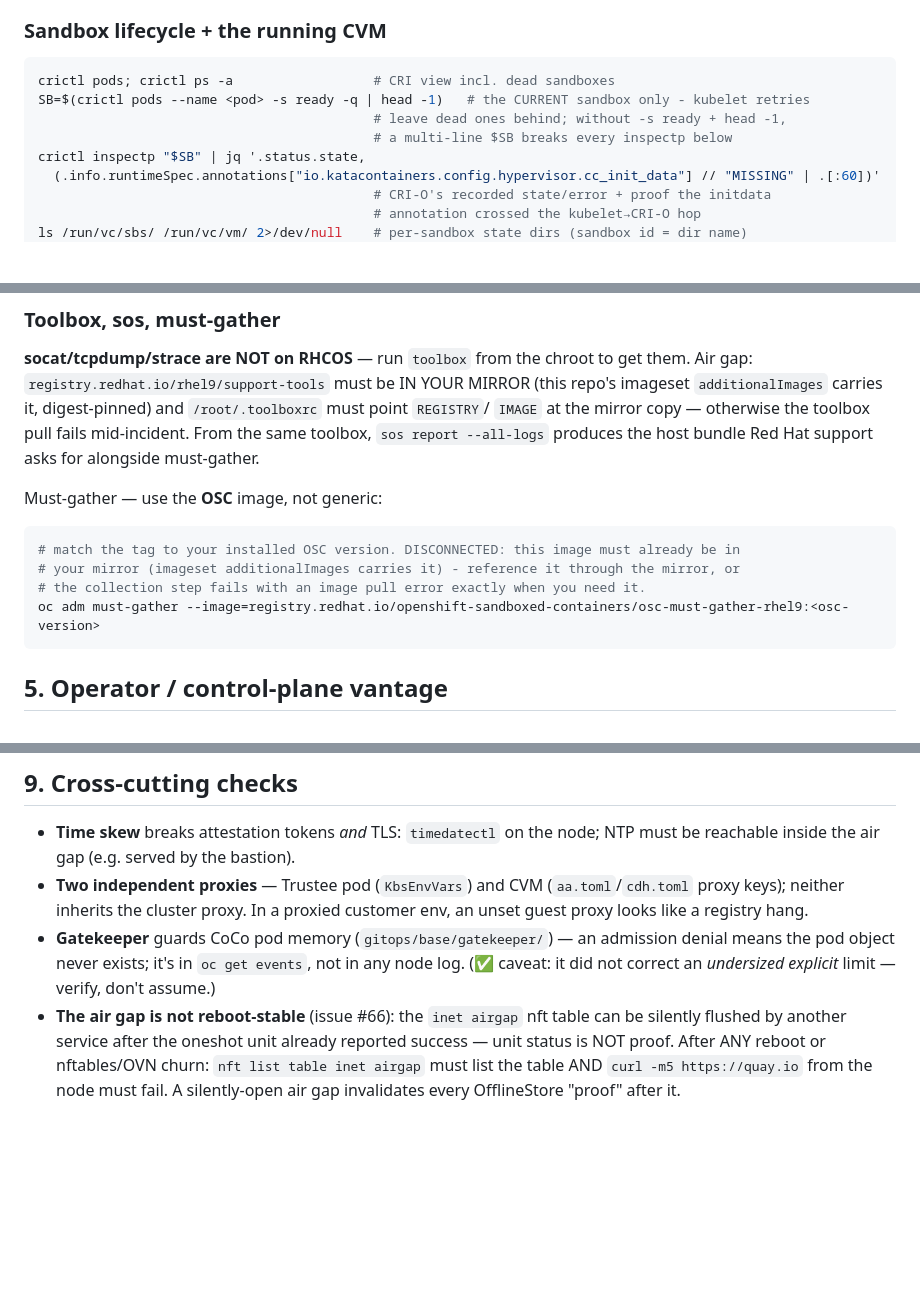
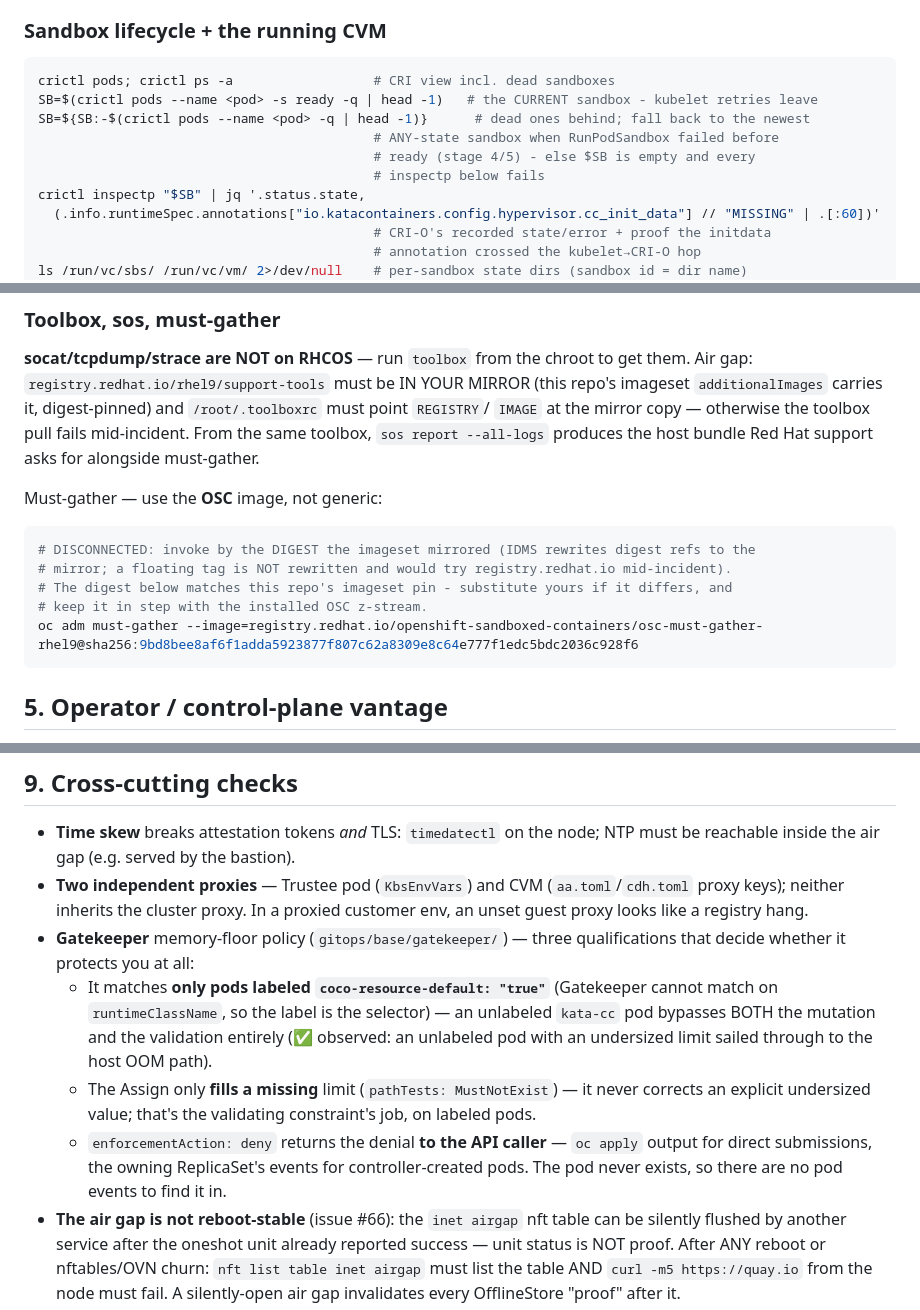
Before and after one commit to shpwrck/openshift-confidential-containers, a Markdown page: docs/runbooks/debug-surface.md, 3 parts joined by grey strips. Drawn GitHub-style; blank space fills up the shorter version.

Commit message:
docs(debug-surface): address the third Codex review round
- §1 stage 1 + §9: a Gatekeeper deny returns the error to the API caller
  (oc apply output / owning ReplicaSet events) — the pod never exists, so
  it is NOT in pod events; stop pointing readers there
- §9 + §3 branch 4: the memory-floor policy matches ONLY pods labeled
  coco-resource-default:"true" and the Assign only fills MISSING limits —
  unlabeled kata-cc pods bypass both halves (matches the observed rig
  behavior); guidance now states the qualifications instead of implying
  blanket protection
- §4 + §3 branch 5: sandbox selection falls back to the newest ANY-state
  sandbox when no ready one exists (RunPodSandbox can fail pre-ready in
  the stage-4/5 path the check exists for)
- §10: node-logs split to one call per unit (the kit line still had the
  overriding double -u)
- §4 + §10: must-gather invoked by the mirrored DIGEST (IDMS rewrites
  digest refs; floating tags are not rewritten and would try
  registry.redhat.io mid-incident)

Workload labeling itself (making the Gatekeeper guard actually bite for
the rung pods) is repo work, filed separately.

Co-Authored-By: Claude Fable 5 <noreply@anthropic.com>

````diff
--- a/docs/runbooks/debug-surface.md
+++ b/docs/runbooks/debug-surface.md
@@ -320,9 +322,11 @@ dmesg | grep -i oom                       # QEMU OOM kill (the DeadlineExceeded-
 
 ```bash
 crictl pods; crictl ps -a                  # CRI view incl. dead sandboxes
-SB=$(crictl pods --name <pod> -s ready -q | head -1)   # the CURRENT sandbox only - kubelet retries
-                                           # leave dead ones behind; without -s ready + head -1,
-                                           # a multi-line $SB breaks every inspectp below
+SB=$(crictl pods --name <pod> -s ready -q | head -1)   # the CURRENT sandbox - kubelet retries leave
+SB=${SB:-$(crictl pods --name <pod> -q | head -1)}      # dead ones behind; fall back to the newest
+                                           # ANY-state sandbox when RunPodSandbox failed before
+                                           # ready (stage 4/5) - else $SB is empty and every
+                                           # inspectp below fails
 crictl inspectp "$SB" | jq '.status.state,
   (.info.runtimeSpec.annotations["io.katacontainers.config.hypervisor.cc_init_data"] // "MISSING" | .[:60])'
                                            # CRI-O's recorded state/error + proof the initdata
@@ -369,10 +373,11 @@ Red Hat support asks for alongside must-gather.
 Must-gather — use the **OSC** image, not generic:
 
 ```bash
-# match the tag to your installed OSC version. DISCONNECTED: this image must already be in
-# your mirror (imageset additionalImages carries it) - reference it through the mirror, or
-# the collection step fails with an image pull error exactly when you need it.
-oc adm must-gather --image=registry.redhat.io/openshift-sandboxed-containers/osc-must-gather-rhel9:<osc-version>
+# DISCONNECTED: invoke by the DIGEST the imageset mirrored (IDMS rewrites digest refs to the
+# mirror; a floating tag is NOT rewritten and would try registry.redhat.io mid-incident).
+# The digest below matches this repo's imageset pin - substitute yours if it differs, and
+# keep it in step with the installed OSC z-stream.
+oc adm must-gather --image=registry.redhat.io/openshift-sandboxed-containers/osc-must-gather-rhel9@sha256:9bd8bee8af6f1adda5923877f807c62a8309e8c64e777f1edc5bdc2036c928f6
 ```
 
 ## 5. Operator / control-plane vantage
@@ -605,9 +610,17 @@ inside the air gap — looks like branch 1, so confirm the remap targets a **loc
 - **Two independent proxies** — Trustee pod (`KbsEnvVars`) and CVM (`aa.toml`/`cdh.toml`
   proxy keys); neither inherits the cluster proxy. In a proxied customer env, an unset guest
   proxy looks like a registry hang.
-- **Gatekeeper** guards CoCo pod memory (`gitops/base/gatekeeper/`) — an admission denial means
-  the pod object never exists; it's in `oc get events`, not in any node log. (✅ caveat:
-  it did not correct an *undersized explicit* limit — verify, don't assume.)
+- **Gatekeeper** memory-floor policy (`gitops/base/gatekeeper/`) — three qualifications that
+  decide whether it protects you at all:
+  - It matches **only pods labeled `coco-resource-default: "true"`** (Gatekeeper cannot match
+    on `runtimeClassName`, so the label is the selector) — an unlabeled `kata-cc` pod bypasses
+    BOTH the mutation and the validation entirely (✅ observed: an unlabeled pod with an
+    undersized limit sailed through to the host OOM path).
+  - The Assign only **fills a missing** limit (`pathTests: MustNotExist`) — it never corrects
+    an explicit undersized value; that's the validating constraint's job, on labeled pods.
+  - `enforcementAction: deny` returns the denial **to the API caller** — `oc apply` output for
+    direct submissions, the owning ReplicaSet's events for controller-created pods. The pod
+    never exists, so there are no pod events to find it in.
 - **The air gap is not reboot-stable** (issue #66): the `inet airgap` nft table can
   be silently flushed by another service after the oneshot unit already reported success —
   unit status is NOT proof. After ANY reboot or nftables/OVN churn:
````
Also changed, not shown: other parts of docs/runbooks/debug-surface.md (+11 -8 lines).
